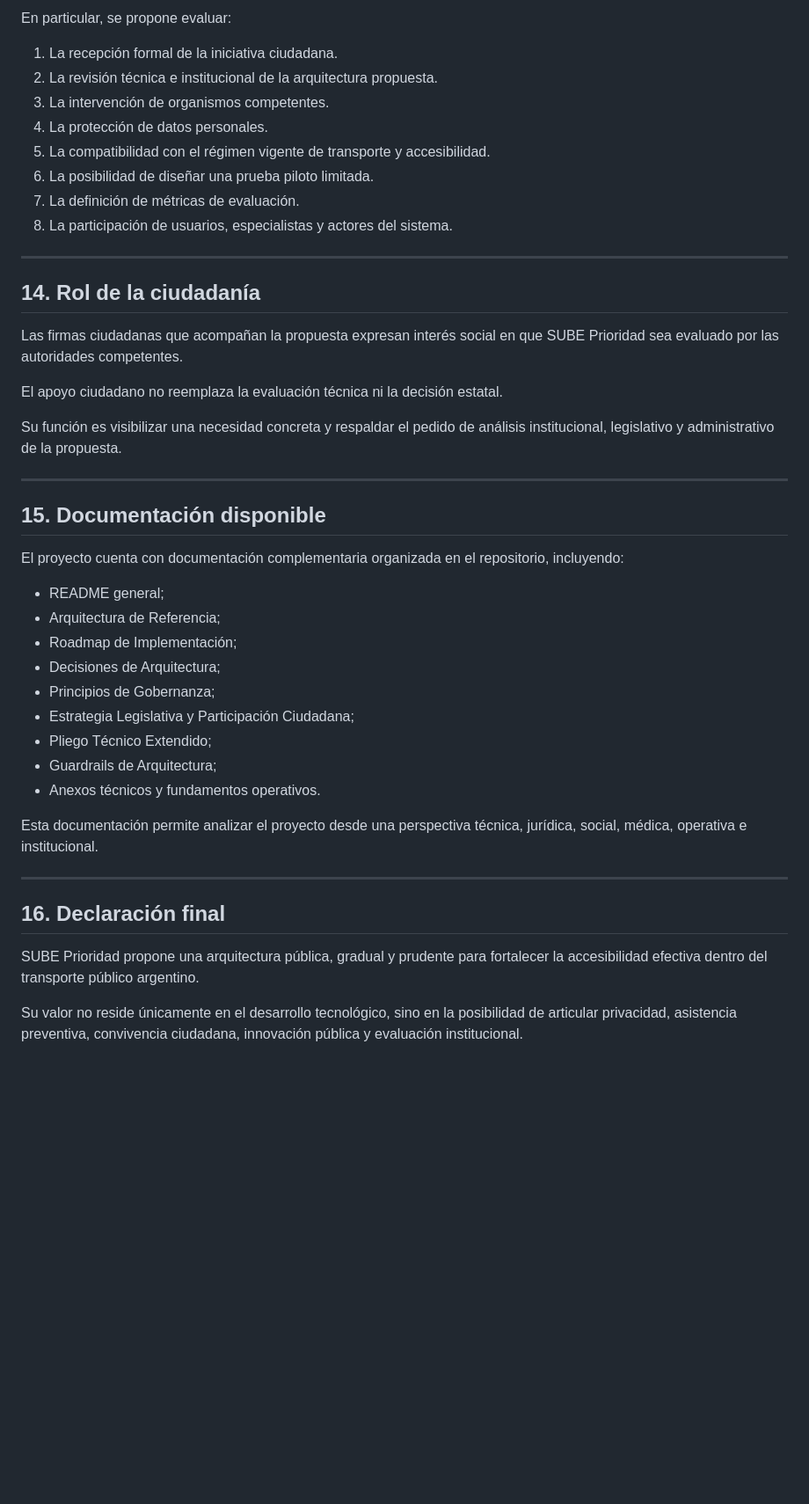
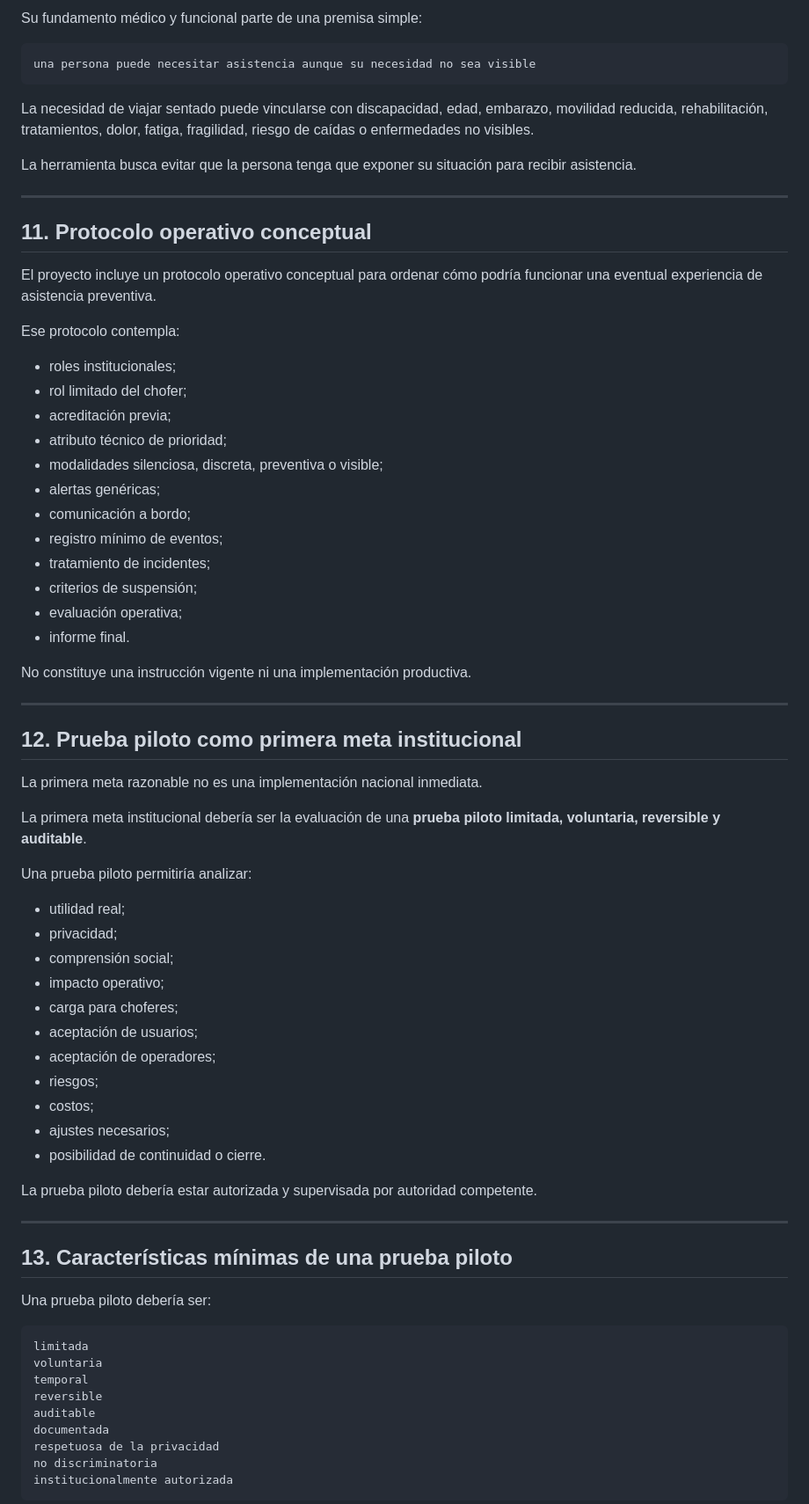
Before and after one commit to SUBEPRIORIDAD/sube-prioridad, a Markdown page: docs/DOSSIER_INSTITUCIONAL_BREVE.md, the part around one of its changes. Shown at 88% size. Rendered like a GitHub page; blank space fills up the shorter version.

````diff
--- a/docs/DOSSIER_INSTITUCIONAL_BREVE.md
+++ b/docs/DOSSIER_INSTITUCIONAL_BREVE.md
@@ -246,48 +192,76 @@ Se solicita a las autoridades competentes considerar, analizar y evaluar la fact
 
-En particular, se propone evaluar:
+Su fundamento médico y funcional parte de una premisa simple:
 
-1. La recepción formal de la iniciativa ciudadana.
-2. La revisión técnica e institucional de la arquitectura propuesta.
-3. La intervención de organismos competentes.
-4. La protección de datos personales.
-5. La compatibilidad con el régimen vigente de transporte y accesibilidad.
-6. La posibilidad de diseñar una prueba piloto limitada.
-7. La definición de métricas de evaluación.
-8. La participación de usuarios, especialistas y actores del sistema.
+```text
+una persona puede necesitar asistencia aunque su necesidad no sea visible
+```
+
+La necesidad de viajar sentado puede vincularse con discapacidad, edad, embarazo, movilidad reducida, rehabilitación, tratamientos, dolor, fatiga, fragilidad, riesgo de caídas o enfermedades no visibles.
+
+La herramienta busca evitar que la persona tenga que exponer su situación para recibir asistencia.
 
 ---
 
-## 14. Rol de la ciudadanía
+## 11. Protocolo operativo conceptual
 
-Las firmas ciudadanas que acompañan la propuesta expresan interés social en que SUBE Prioridad sea evaluado por las autoridades competentes.
+El proyecto incluye un protocolo operativo conceptual para ordenar cómo podría funcionar una eventual experiencia de asistencia preventiva.
 
-El apoyo ciudadano no reemplaza la evaluación técnica ni la decisión estatal.
+Ese protocolo contempla:
 
-Su función es visibilizar una necesidad concreta y respaldar el pedido de análisis institucional, legislativo y administrativo de la propuesta.
+* roles institucionales;
+* rol limitado del chofer;
+* acreditación previa;
+* atributo técnico de prioridad;
+* modalidades silenciosa, discreta, preventiva o visible;
+* alertas genéricas;
+* comunicación a bordo;
+* registro mínimo de eventos;
+* tratamiento de incidentes;
+* criterios de suspensión;
+* evaluación operativa;
+* informe final.
+
+No constituye una instrucción vigente ni una implementación productiva.
 
 ---
 
-## 15. Documentación disponible
+## 12. Prueba piloto como primera meta institucional
 
-El proyecto cuenta con documentación complementaria organizada en el repositorio, incluyendo:
+La primera meta razonable no es una implementación nacional inmediata.
 
-* README general;
-* Arquitectura de Referencia;
-* Roadmap de Implementación;
-* Decisiones de Arquitectura;
-* Principios de Gobernanza;
-* Estrategia Legislativa y Participación Ciudadana;
-* Pliego Técnico Extendido;
-* Guardrails de Arquitectura;
-* Anexos técnicos y fundamentos operativos.
+La primera meta institucional debería ser la evaluación de una **prueba piloto limitada, voluntaria, reversible y auditable**.
 
-Esta documentación permite analizar el proyecto desde una perspectiva técnica, jurídica, social, médica, operativa e institucional.
+Una prueba piloto permitiría analizar:
+
+* utilidad real;
+* privacidad;
+* comprensión social;
+* impacto operativo;
+* carga para choferes;
+* aceptación de usuarios;
+* aceptación de operadores;
+* riesgos;
+* costos;
+* ajustes necesarios;
+* posibilidad de continuidad o cierre.
+
+La prueba piloto debería estar autorizada y supervisada por autoridad competente.
 
 ---
 
-## 16. Declaración final
+## 13. Características mínimas de una prueba piloto
 
-SUBE Prioridad propone una arquitectura pública, gradual y prudente para fortalecer la accesibilidad efectiva dentro del transporte público argentino.
+Una prueba piloto debería ser:
 
-Su valor no reside únicamente en el desarrollo tecnológico, sino en la posibilidad de articular privacidad, asistencia preventiva, convivencia ciudadana, innovación pública y evaluación institucional.
+```text
+limitada
+voluntaria
+temporal
+reversible
+auditable
+documentada
+respetuosa de la privacidad
+no discriminatoria
+institucionalmente autorizada
+```
 
````
Also changed, not shown: other parts of docs/DOSSIER_INSTITUCIONAL_BREVE.md (+313 -166 lines).
